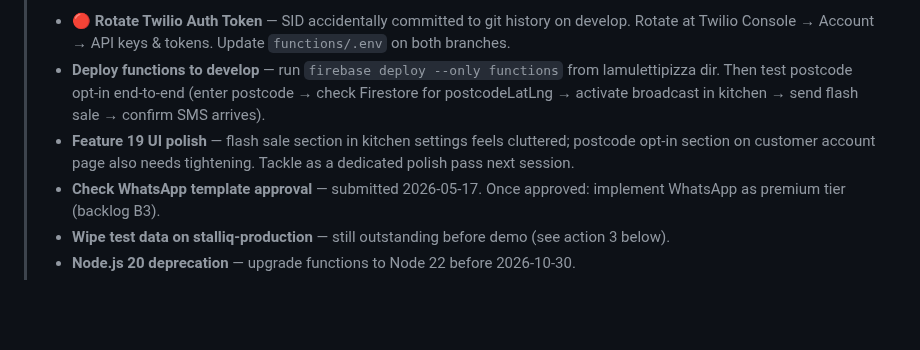
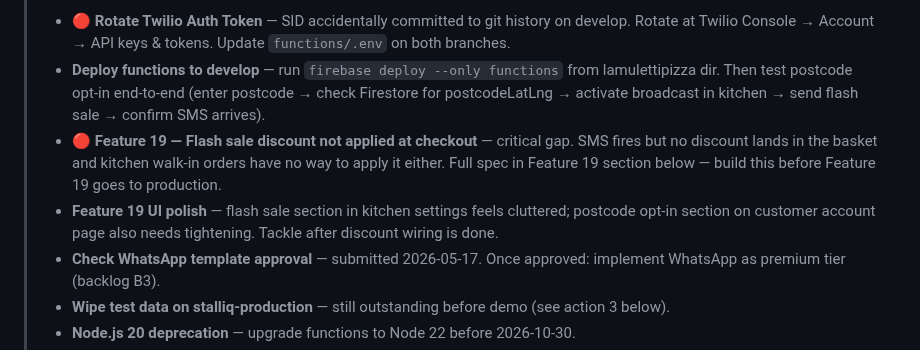
Before and after one commit to JulianBell106/lamulettipizza, a Markdown page: PROJECT.md, the part around one of its changes. Rendered like a GitHub page; blank space fills up the shorter version.

```diff
--- a/PROJECT.md
+++ b/PROJECT.md
@@ -3,7 +3,8 @@
 > **Next session — start here:**
 > - **🔴 Rotate Twilio Auth Token** — SID accidentally committed to git history on develop. Rotate at Twilio Console → Account → API keys & tokens. Update `functions/.env` on both branches.
 > - **Deploy functions to develop** — run `firebase deploy --only functions` from lamulettipizza dir. Then test postcode opt-in end-to-end (enter postcode → check Firestore for postcodeLatLng → activate broadcast in kitchen → send flash sale → confirm SMS arrives).
-> - **Feature 19 UI polish** — flash sale section in kitchen settings feels cluttered; postcode opt-in section on customer account page also needs tightening. Tackle as a dedicated polish pass next session.
+> - **🔴 Feature 19 — Flash sale discount not applied at checkout** — critical gap. SMS fires but no discount lands in the basket and kitchen walk-in orders have no way to apply it either. Full spec in Feature 19 section below — build this before Feature 19 goes to production.
+> - **Feature 19 UI polish** — flash sale section in kitchen settings feels cluttered; postcode opt-in section on customer account page also needs tightening. Tackle after discount wiring is done.
 > - **Check WhatsApp template approval** — submitted 2026-05-17. Once approved: implement WhatsApp as premium tier (backlog B3).
 > - **Wipe test data on stalliq-production** — still outstanding before demo (see action 3 below).
 > - **Node.js 20 deprecation** — upgrade functions to Node 22 before 2026-10-30.
```
Also changed, not shown: other parts of PROJECT.md (+45 -0 lines).
